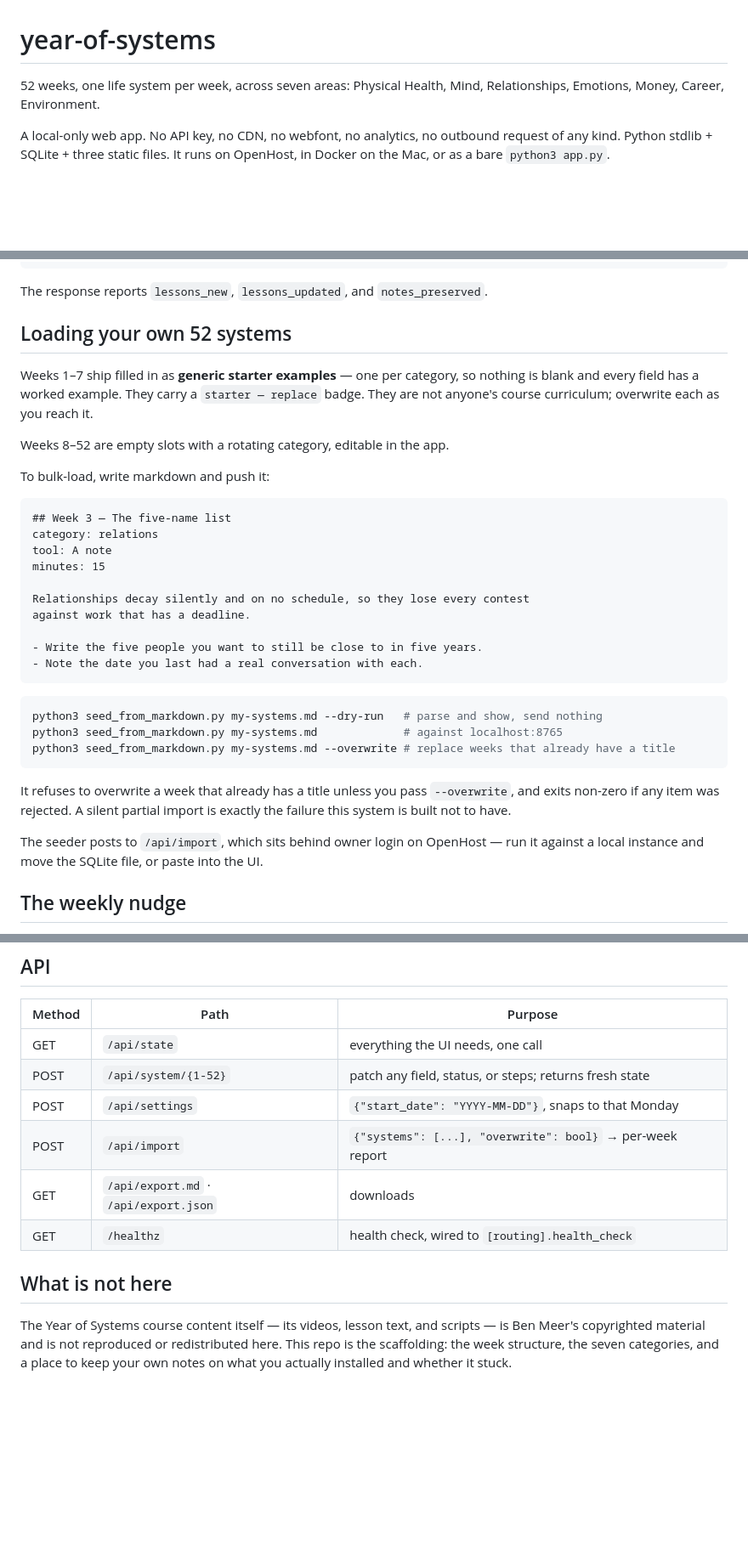
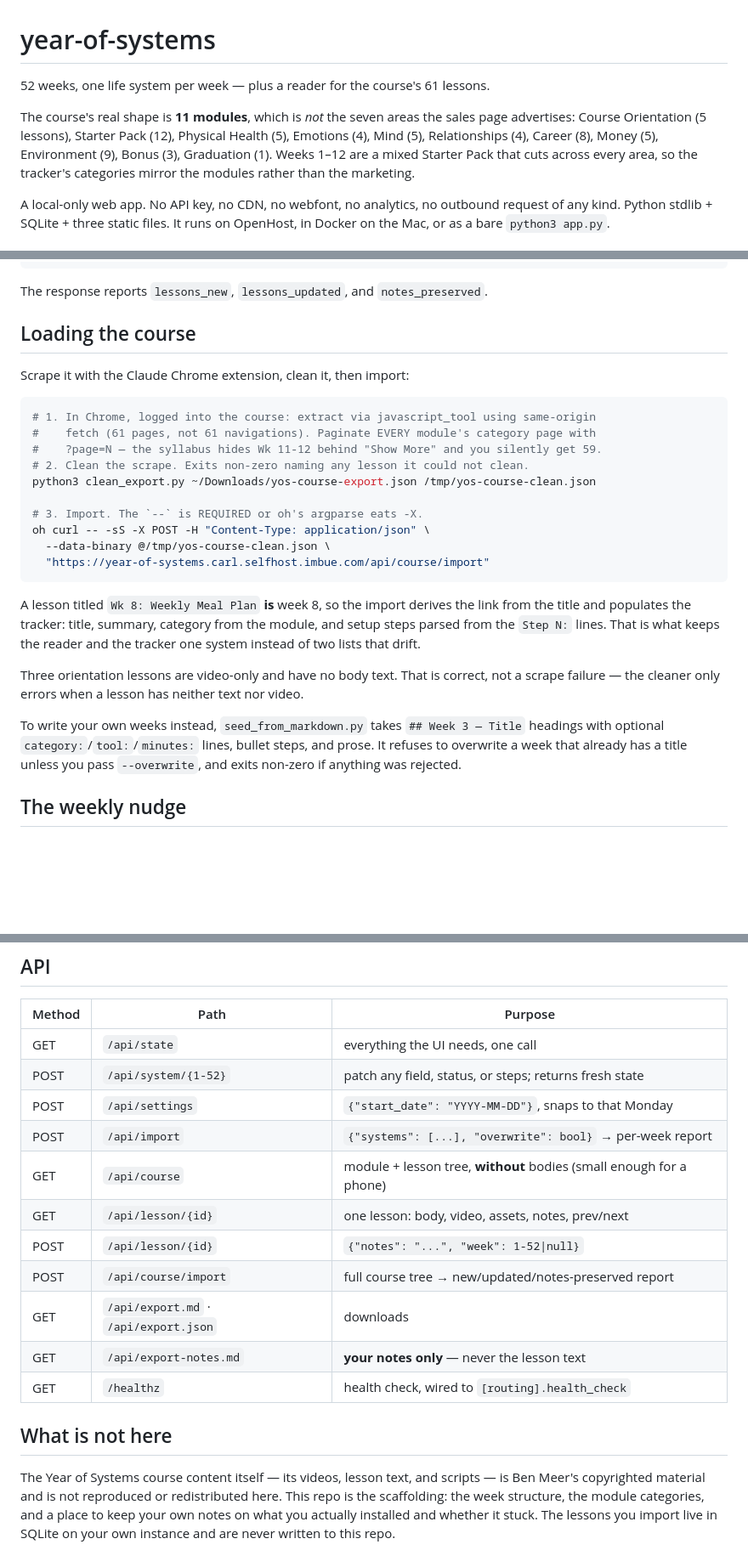
Before and after one commit to CarlKho-Minerva/year-of-systems, a Markdown page: README.md, 3 parts joined by grey strips. Shown at 85% size. GitHub-like rendering; blank space fills up the shorter version.

Commit message:
README: correct claims that went stale after the real import
The README still described the pre-import state — "seven areas", weeks 8-52 as
empty slots, and no mention of the course endpoints. All three were false once
the 61 real lessons landed, and a doc that has rotted into a lie is worse than
no doc.

Now records what the course actually is (11 modules, not the seven areas the
sales page advertises), the scrape/clean/import path including the two traps
that cost time — module category pages must be paginated or you silently get 59
of 61 lessons, and `oh curl` needs a `--` separator or argparse eats -X — and
the fact that three orientation lessons are legitimately video-only.

Claude-Session: https://claude.ai/code/session_01P1rwYbtkt8usVRRnAB9uoU

````diff
--- a/README.md
+++ b/README.md
@@ -1,7 +1,12 @@
 # year-of-systems
 
-52 weeks, one life system per week, across seven areas: Physical Health, Mind,
-Relationships, Emotions, Money, Career, Environment.
+52 weeks, one life system per week — plus a reader for the course's 61 lessons.
+
+The course's real shape is **11 modules**, which is *not* the seven areas the sales page
+advertises: Course Orientation (5 lessons), Starter Pack (12), Physical Health (5),
+Emotions (4), Mind (5), Relationships (4), Career (8), Money (5), Environment (9), Bonus
+(3), Graduation (1). Weeks 1–12 are a mixed Starter Pack that cuts across every area, so
+the tracker's categories mirror the modules rather than the marketing.
 
 A local-only web app. No API key, no CDN, no webfont, no analytics, no outbound request
 of any kind. Python stdlib + SQLite + three static files. It runs on OpenHost, in Docker
@@ -103,41 +108,35 @@ POST /api/course/import
 
 The response reports `lessons_new`, `lessons_updated`, and `notes_preserved`.
 
-## Loading your own 52 systems
+## Loading the course
 
-Weeks 1–7 ship filled in as **generic starter examples** — one per category, so nothing
-is blank and every field has a worked example. They carry a `starter — replace` badge.
-They are not anyone's course curriculum; overwrite each as you reach it.
+Scrape it with the Claude Chrome extension, clean it, then import:
 
-Weeks 8–52 are empty slots with a rotating category, editable in the app.
+```bash
+# 1. In Chrome, logged into the course: extract via javascript_tool using same-origin
+#    fetch (61 pages, not 61 navigations). Paginate EVERY module's category page with
+#    ?page=N — the syllabus hides Wk 11-12 behind "Show More" and you silently get 59.
+# 2. Clean the scrape. Exits non-zero naming any lesson it could not clean.
+python3 clean_export.py ~/Downloads/yos-course-export.json /tmp/yos-course-clean.json
 
-To bulk-load, write markdown and push it:
-
-```markdown
-## Week 3 — The five-name list
-category: relations
-tool: A note
-minutes: 15
-
-Relationships decay silently and on no schedule, so they lose every contest
-against work that has a deadline.
-
-- Write the five people you want to still be close to in five years.
-- Note the date you last had a real conversation with each.
+# 3. Import. The `--` is REQUIRED or oh's argparse eats -X.
+oh curl -- -sS -X POST -H "Content-Type: application/json" \
+  --data-binary @/tmp/yos-course-clean.json \
+  "https://year-of-systems.carl.selfhost.imbue.com/api/course/import"
 ```
 
-```bash
-python3 seed_from_markdown.py my-systems.md --dry-run   # parse and show, send nothing
-python3 seed_from_markdown.py my-systems.md             # against localhost:8765
-python3 seed_from_markdown.py my-systems.md --overwrite # replace weeks that already have a title
-```
+A lesson titled `Wk 8: Weekly Meal Plan` **is** week 8, so the import derives the link
+from the title and populates the tracker: title, summary, category from the module, and
+setup steps parsed from the `Step N:` lines. That is what keeps the reader and the
+tracker one system instead of two lists that drift.
 
-It refuses to overwrite a week that already has a title unless you pass `--overwrite`,
-and exits non-zero if any item was rejected. A silent partial import is exactly the
-failure this system is built not to have.
+Three orientation lessons are video-only and have no body text. That is correct, not a
+scrape failure — the cleaner only errors when a lesson has neither text nor video.
 
-The seeder posts to `/api/import`, which sits behind owner login on OpenHost — run it
-against a local instance and move the SQLite file, or paste into the UI.
+To write your own weeks instead, `seed_from_markdown.py` takes
+`## Week 3 — Title` headings with optional `category:`/`tool:`/`minutes:` lines, bullet
+steps, and prose. It refuses to overwrite a week that already has a title unless you pass
+`--overwrite`, and exits non-zero if anything was rejected.
 
 ## The weekly nudge
 
@@ -183,12 +184,18 @@ static/                 index.html, app.js, styles.css, sw.js, manifest, icons
 | POST | `/api/system/{1-52}` | patch any field, status, or steps; returns fresh state |
 | POST | `/api/settings` | `{"start_date": "YYYY-MM-DD"}`, snaps to that Monday |
 | POST | `/api/import` | `{"systems": [...], "overwrite": bool}` → per-week report |
+| GET | `/api/course` | module + lesson tree, **without** bodies (small enough for a phone) |
+| GET | `/api/lesson/{id}` | one lesson: body, video, assets, notes, prev/next |
+| POST | `/api/lesson/{id}` | `{"notes": "...", "week": 1-52\|null}` |
+| POST | `/api/course/import` | full course tree → new/updated/notes-preserved report |
 | GET | `/api/export.md` · `/api/export.json` | downloads |
+| GET | `/api/export-notes.md` | **your notes only** — never the lesson text |
 | GET | `/healthz` | health check, wired to `[routing].health_check` |
 
 ## What is not here
 
 The Year of Systems course content itself — its videos, lesson text, and scripts — is Ben
 Meer's copyrighted material and is not reproduced or redistributed here. This repo is the
-scaffolding: the week structure, the seven categories, and a place to keep your own notes
-on what you actually installed and whether it stuck.
+scaffolding: the week structure, the module categories, and a place to keep your own notes
+on what you actually installed and whether it stuck. The lessons you import live in SQLite
+on your own instance and are never written to this repo.
````
Also changed, not shown: other parts of README.md (+3 -1 lines).
